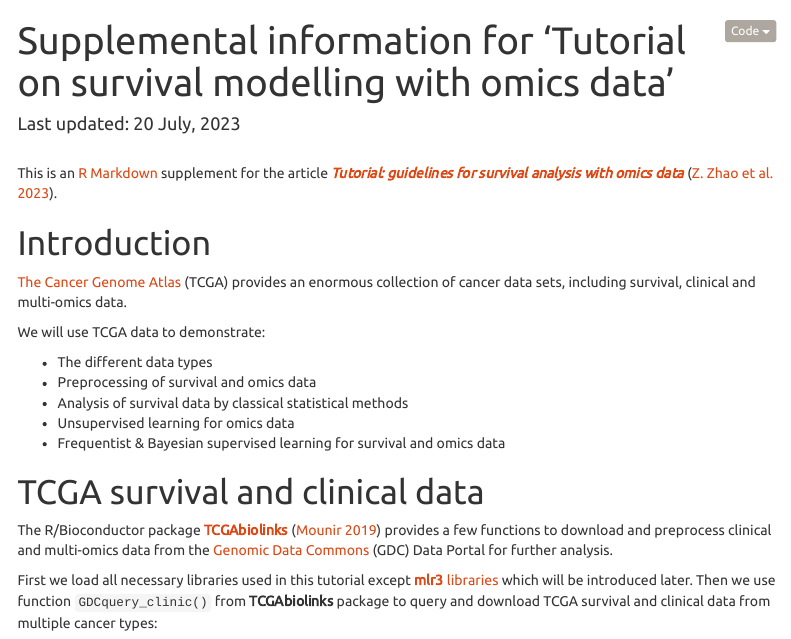
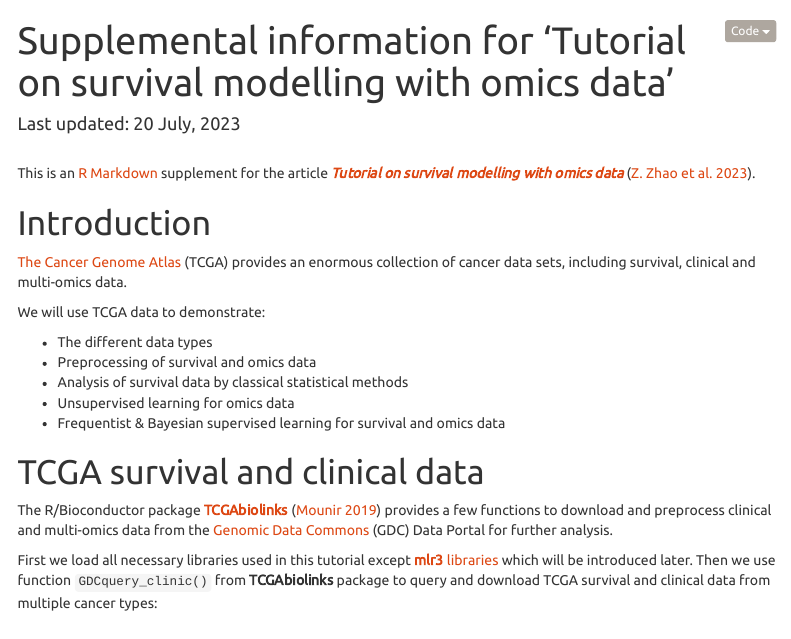
Before and after one commit to ocbe-uio/survomics, an R Markdown document (survomics.Rmd): the page in a window 1100 px wide, from its top. Rendered offline with R 4.5, knitr and Pandoc, with nearby package versions; a font, style sheet, LaTeX package, included part or bibliography that could not be used is replaced or left out; menus at the side of the page are left out.

Commit message:
changed back title

````diff
--- a/survomics.Rmd
+++ b/survomics.Rmd
@@ -23,7 +23,7 @@ knitr::opts_chunk$set(
 )
 ```
 <br>
-This is an [R Markdown](http://rmarkdown.rstudio.com) supplement for the article [**_Tutorial: guidelines for survival analysis with omics data_**](https://arxiv.org/abs/2302.12542) [@Zhao2023].
+This is an [R Markdown](http://rmarkdown.rstudio.com) supplement for the article [**_Tutorial on survival modelling with omics data_**](https://arxiv.org/abs/2302.12542) [@Zhao2023].
 
 # Introduction {-}
 
````
Also changed, not shown: README.md.
